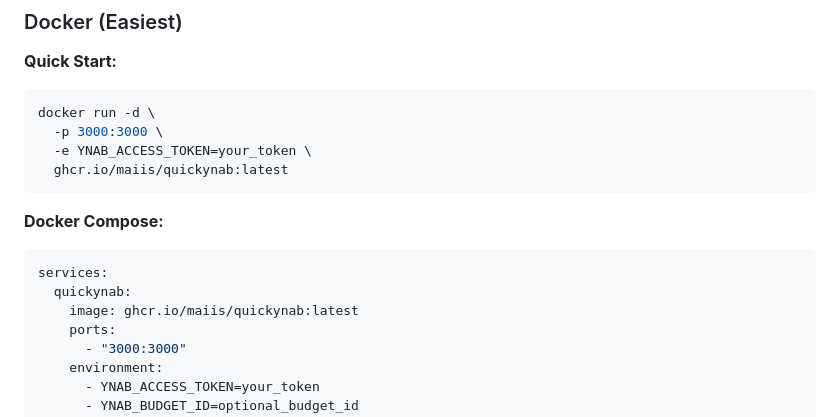
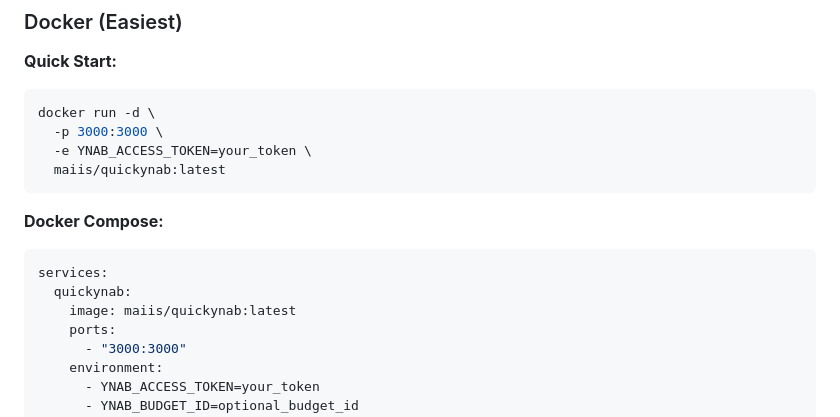
Before and after one commit to maiis/quickynab, a Markdown page: README.md, the part around the change. GitHub-like rendering.

Commit message:
Switch Docker examples to use Docker Hub registry
- Change image references from ghcr.io/maiis/quickynab to maiis/quickynab
- Docker Hub is public by default, GHCR packages require manual visibility change
- Workflow already publishes to both registries

🤖 Generated with [Claude Code](https://claude.com/claude-code)

Co-Authored-By: Claude <noreply@anthropic.com>

````diff
--- a/README.md
+++ b/README.md
@@ -32,7 +32,7 @@ Self-hosted app to import bank transactions to YNAB. Supports 116+ banks worldwi
 docker run -d \
   -p 3000:3000 \
   -e YNAB_ACCESS_TOKEN=your_token \
-  ghcr.io/maiis/quickynab:latest
+  maiis/quickynab:latest
 ```
 
 **Docker Compose:**
@@ -40,7 +40,7 @@ docker run -d \
 ```yaml
 services:
   quickynab:
-    image: ghcr.io/maiis/quickynab:latest
+    image: maiis/quickynab:latest
     ports:
       - "3000:3000"
     environment:
````
